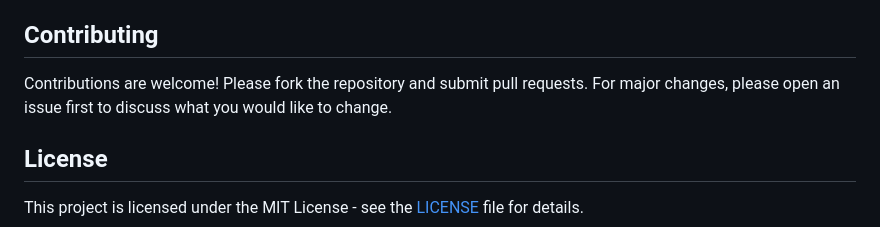
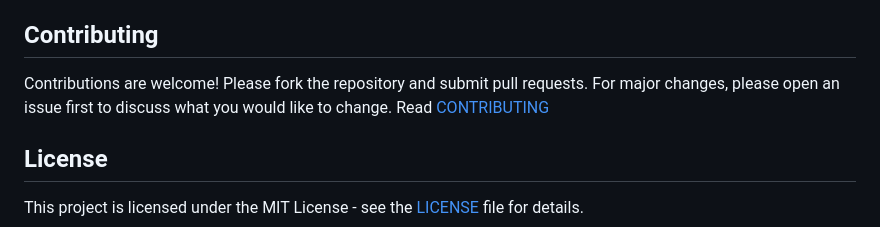
Before and after one commit to Luvyansh/vehical-parking-app-v2, a Markdown page: README.md, the part around the change. Drawn GitHub-style.

```diff
--- a/README.md
+++ b/README.md
@@ -283,7 +283,7 @@ This section will contain screenshots of the application's key features and a de
 
 ## Contributing
 
-Contributions are welcome\! Please fork the repository and submit pull requests. For major changes, please open an issue first to discuss what you would like to change.
+Contributions are welcome\! Please fork the repository and submit pull requests. For major changes, please open an issue first to discuss what you would like to change. Read [CONTRIBUTING](CONTRIBUTING.md)
 
 ## License
 
```
